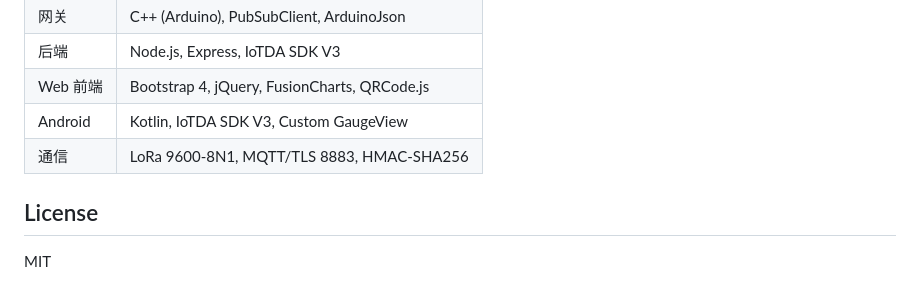
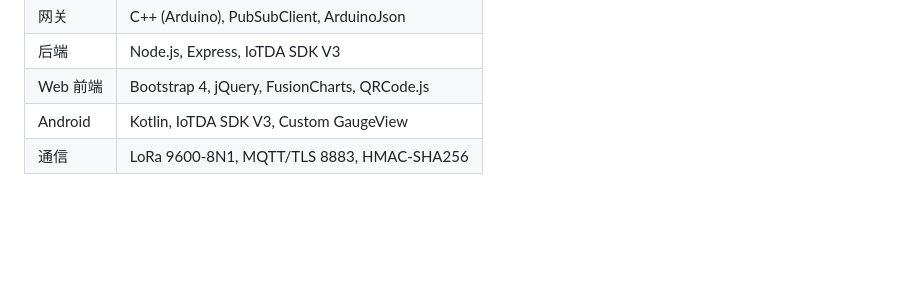
Before and after one commit to Zhao511/WaterQualityMonitoring, a Markdown page: README.md, the part around the change. Drawn GitHub-style; blank space fills up the shorter version.

Commit message:
Delete License section from README
Removed the License section from the README.

```diff
--- a/README.md
+++ b/README.md
@@ -140,7 +140,3 @@ node server.js
 | Web 前端 | Bootstrap 4, jQuery, FusionCharts, QRCode.js |
 | Android | Kotlin, IoTDA SDK V3, Custom GaugeView |
 | 通信 | LoRa 9600-8N1, MQTT/TLS 8883, HMAC-SHA256 |
-
-## License
-
-MIT
```
